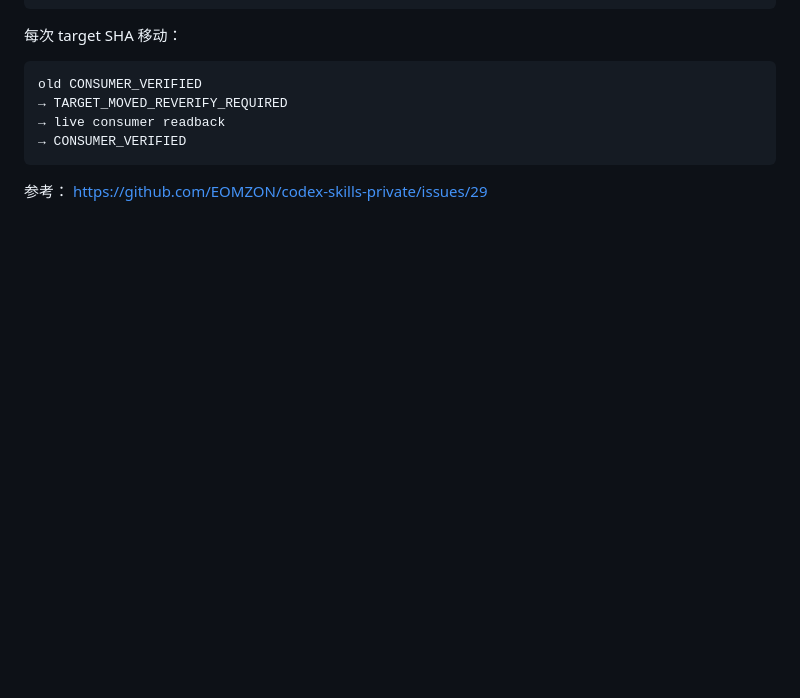
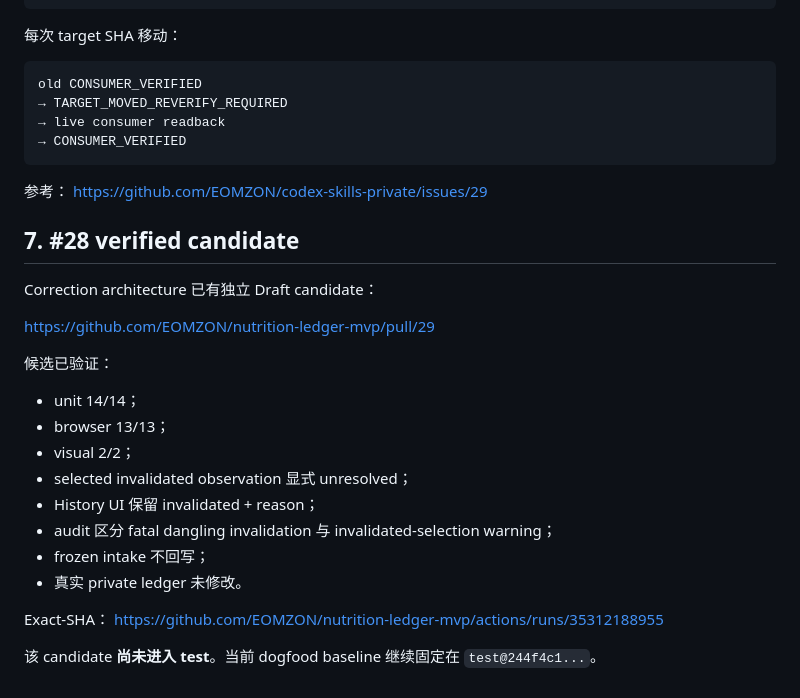
Before and after one commit to EOMZON/nutrition-ledger-mvp, a Markdown page: docs/architecture/2026-09-18-nutrition-current-vs-ideal-architecture.md, the part around the change. Drawn GitHub-style; blank space fills up the shorter version.

Commit message:
docs: link verified correction candidate

```diff
--- a/docs/architecture/2026-09-18-nutrition-current-vs-ideal-architecture.md
+++ b/docs/architecture/2026-09-18-nutrition-current-vs-ideal-architecture.md
@@ -278,3 +278,25 @@ old CONSUMER_VERIFIED
 
 参考：
 https://github.com/EOMZON/codex-skills-private/issues/29
+
+
+## 7. #28 verified candidate
+
+Correction architecture 已有独立 Draft candidate：
+
+https://github.com/EOMZON/nutrition-ledger-mvp/pull/29
+
+候选已验证：
+- unit 14/14；
+- browser 13/13；
+- visual 2/2；
+- selected invalidated observation 显式 unresolved；
+- History UI 保留 invalidated + reason；
+- audit 区分 fatal dangling invalidation 与 invalidated-selection warning；
+- frozen intake 不回写；
+- 真实 private ledger 未修改。
+
+Exact-SHA：
+https://github.com/EOMZON/nutrition-ledger-mvp/actions/runs/35312188955
+
+该 candidate **尚未进入 test**。当前 dogfood baseline 继续固定在 `test@244f4c1...`。
```
